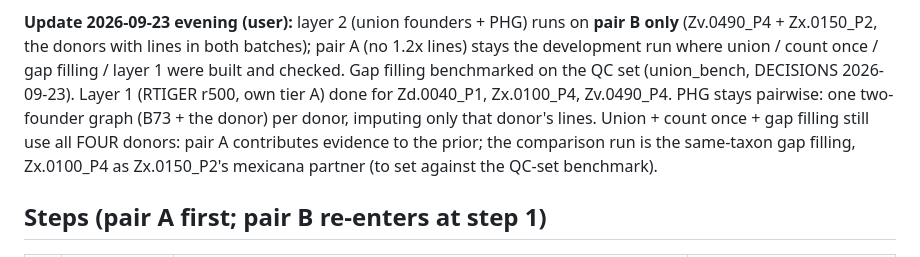
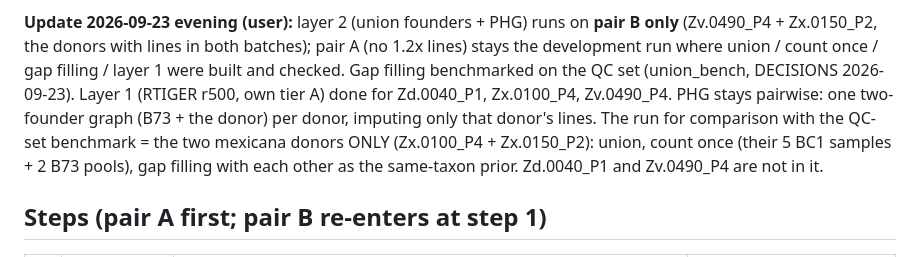
Before and after one commit to sawers-rellan-labs/zealbc1, a Markdown page: docs/PLAN_marker_union_pilot.md, the part around the change. Drawn GitHub-style.

Commit message:
PLAN_marker_union_pilot: comparison run = the two mexicana donors only (Zx.0100_P4 + Zx.0150_P2)
Co-Authored-By: Claude Opus 5.5 <noreply@anthropic.com>

```diff
--- a/docs/PLAN_marker_union_pilot.md
+++ b/docs/PLAN_marker_union_pilot.md
@@ -34,8 +34,8 @@ Zd.0040_P1 has no 1.2x lines and Zx.0100_P4's 4 are not aligned, so pair A canno
 lines in both batches); pair A (no 1.2x lines) stays the development run where union / count once / gap filling / layer 1 were built and
 checked. Gap filling benchmarked on the QC set (union_bench, DECISIONS 2026-09-23). Layer 1 (RTIGER r500, own tier A) done for Zd.0040_P1,
 Zx.0100_P4, Zv.0490_P4. PHG stays pairwise: one two-founder graph (B73 + the donor) per donor, imputing only that donor's lines.
-Union + count once + gap filling still use all FOUR donors: pair A contributes evidence to the prior; the comparison run is the
-same-taxon gap filling, Zx.0100_P4 as Zx.0150_P2's mexicana partner (to set against the QC-set benchmark).
+The run for comparison with the QC-set benchmark = the two mexicana donors ONLY (Zx.0100_P4 + Zx.0150_P2): union, count once
+(their 5 BC1 samples + 2 B73 pools), gap filling with each other as the same-taxon prior. Zd.0040_P1 and Zv.0490_P4 are not in it.
 
 ## Steps (pair A first; pair B re-enters at step 1)
 | # | step | what | out |
```
